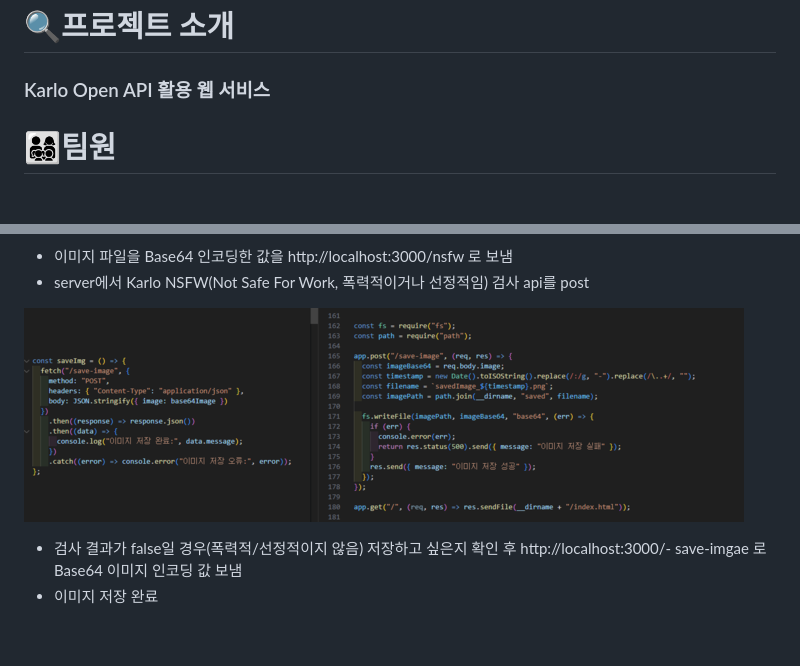
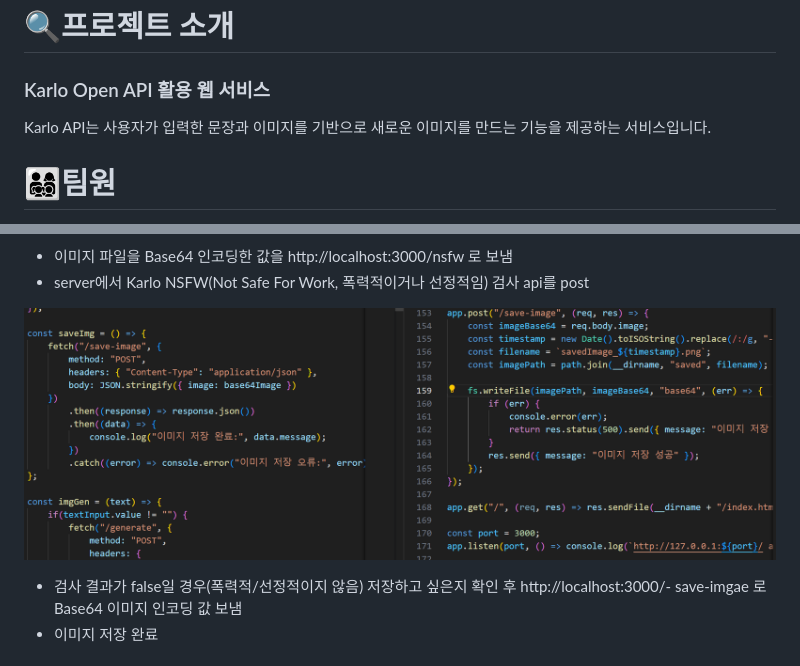
Before and after one commit to woorifisa-service-dev-2nd/frontend-2nd-catchMind, a Markdown page: README.md, 2 parts joined by grey strips. GitHub-like rendering; pictures changed too: readme_images/image_save.png; blank space fills up the shorter version.

```diff
--- a/README.md
+++ b/README.md
@@ -2,6 +2,7 @@
 
 # 🔍프로젝트 소개
 ### Karlo Open API 활용 웹 서비스
+Karlo API는 사용자가 입력한 문장과 이미지를 기반으로 새로운 이미지를 만드는 기능을 제공하는 서비스입니다.
 </br></br>
 
 # 👨‍👩‍👧‍👦팀원
```
Also changed, not shown: other parts of README.md (+1 -1 lines), readme_images/image.png (deleted), readme_images/image_nsfw.PNG.
